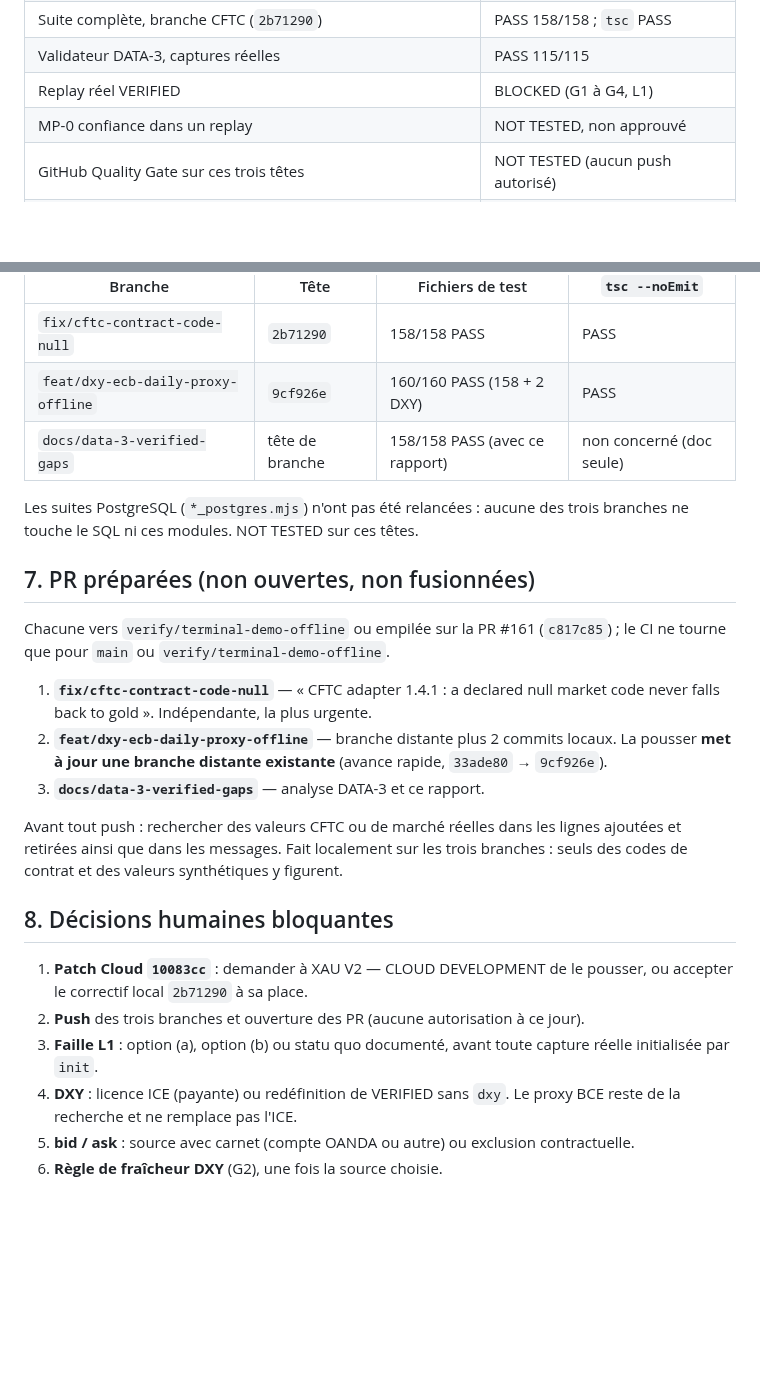
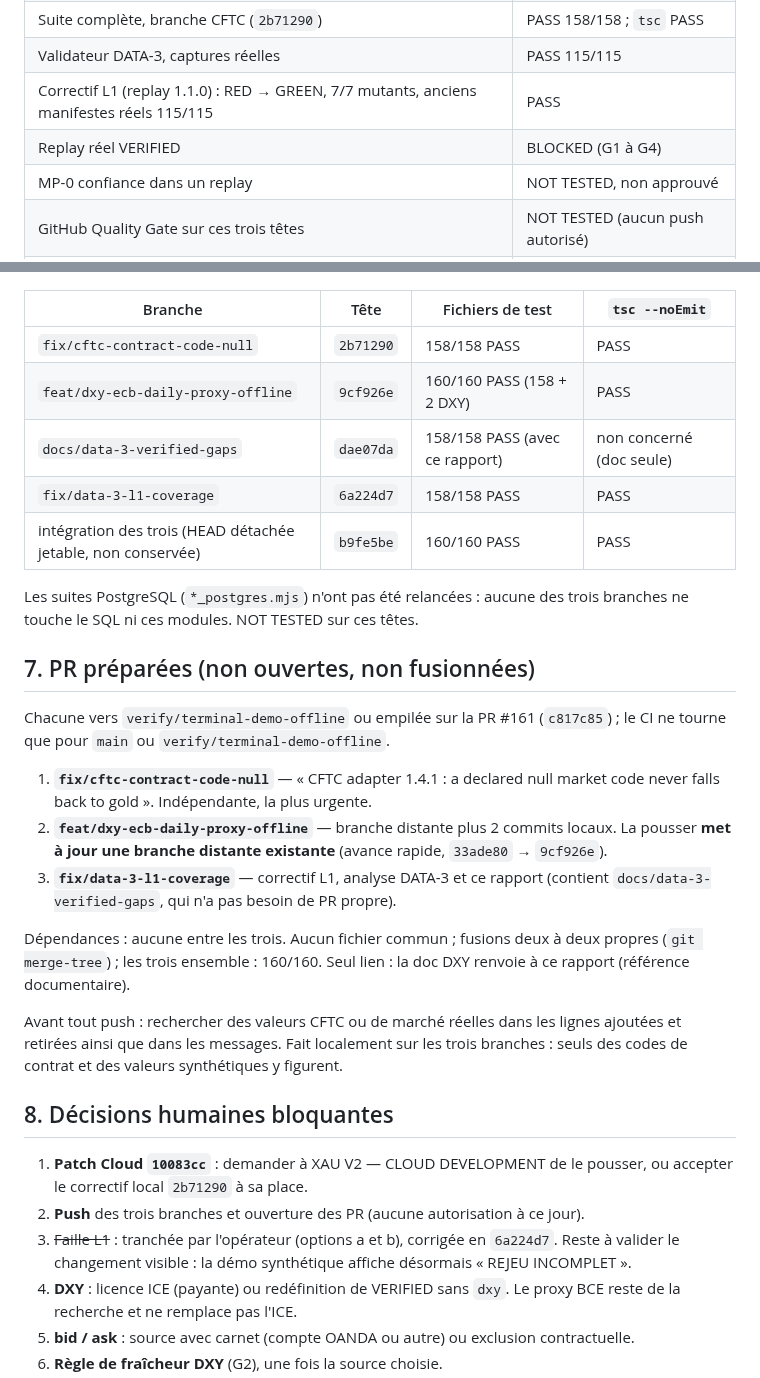
Before and after one commit to enzolivemater-jpg/Alpha-xau, a Markdown page: docs/XAU_V2_RC_CONSOLIDATION_QUALIFICATION.md, 2 parts joined by grey strips. Drawn GitHub-style; blank space fills up the shorter version.

```diff
--- a/docs/XAU_V2_RC_CONSOLIDATION_QUALIFICATION.md
+++ b/docs/XAU_V2_RC_CONSOLIDATION_QUALIFICATION.md
@@ -128,7 +129,8 @@ Voir `docs/XAU_V2_DATA_3_VERIFIED_GAPS.md`. En résumé :
 | Suite complète, branche DXY (`9cf926e`) | PASS 160/160 ; `tsc` PASS |
 | Suite complète, branche CFTC (`2b71290`) | PASS 158/158 ; `tsc` PASS |
 | Validateur DATA-3, captures réelles | PASS 115/115 |
-| Replay réel VERIFIED | BLOCKED (G1 à G4, L1) |
+| Correctif L1 (replay 1.1.0) : RED → GREEN, 7/7 mutants, anciens manifestes réels 115/115 | PASS |
+| Replay réel VERIFIED | BLOCKED (G1 à G4) |
 | MP-0 confiance dans un replay | NOT TESTED, non approuvé |
 | GitHub Quality Gate sur ces trois têtes | NOT TESTED (aucun push autorisé) |
 | Lanceur Windows `.cmd`, navigateurs autres que Chromium | NOT TESTED (pas d'interop Windows) |
@@ -142,7 +144,9 @@ dans son propre worktree :
 | --- | --- | --- | --- |
 | `fix/cftc-contract-code-null` | `2b71290` | 158/158 PASS | PASS |
 | `feat/dxy-ecb-daily-proxy-offline` | `9cf926e` | 160/160 PASS (158 + 2 DXY) | PASS |
-| `docs/data-3-verified-gaps` | tête de branche | 158/158 PASS (avec ce rapport) | non concerné (doc seule) |
+| `docs/data-3-verified-gaps` | `dae07da` | 158/158 PASS (avec ce rapport) | non concerné (doc seule) |
+| `fix/data-3-l1-coverage` | `6a224d7` | 158/158 PASS | PASS |
+| intégration des trois (HEAD détachée jetable, non conservée) | `b9fe5be` | 160/160 PASS | PASS |
 
 Les suites PostgreSQL (`*_postgres.mjs`) n'ont pas été relancées : aucune
 des trois branches ne touche le SQL ni ces modules. NOT TESTED sur ces têtes.
@@ -158,7 +162,12 @@ Chacune vers `verify/terminal-demo-offline` ou empilée sur la PR #161
 2. **`feat/dxy-ecb-daily-proxy-offline`** — branche distante plus 2 commits
    locaux. La pousser **met à jour une branche distante existante**
    (avance rapide, `33ade80` → `9cf926e`).
-3. **`docs/data-3-verified-gaps`** — analyse DATA-3 et ce rapport.
+3. **`fix/data-3-l1-coverage`** — correctif L1, analyse DATA-3 et ce rapport
+   (contient `docs/data-3-verified-gaps`, qui n'a pas besoin de PR propre).
+
+Dépendances : aucune entre les trois. Aucun fichier commun ; fusions deux à
+deux propres (`git merge-tree`) ; les trois ensemble : 160/160. Seul lien :
+la doc DXY renvoie à ce rapport (référence documentaire).
 
 Avant tout push : rechercher des valeurs CFTC ou de marché réelles dans les
 lignes ajoutées et retirées ainsi que dans les messages. Fait localement sur
@@ -171,8 +180,9 @@ figurent.
    pousser, ou accepter le correctif local `2b71290` à sa place.
 2. **Push** des trois branches et ouverture des PR (aucune autorisation à ce
    jour).
-3. **Faille L1** : option (a), option (b) ou statu quo documenté, avant toute
-   capture réelle initialisée par `init`.
+3. ~~Faille L1~~ : tranchée par l'opérateur (options a et b), corrigée en
+   `6a224d7`. Reste à valider le changement visible : la démo synthétique
+   affiche désormais « REJEU INCOMPLET ».
 4. **DXY** : licence ICE (payante) ou redéfinition de VERIFIED sans `dxy`.
    Le proxy BCE reste de la recherche et ne remplace pas l'ICE.
 5. **bid / ask** : source avec carnet (compte OANDA ou autre) ou exclusion
```
Also changed, not shown: other parts of docs/XAU_V2_RC_CONSOLIDATION_QUALIFICATION.md (+33 -4 lines).
